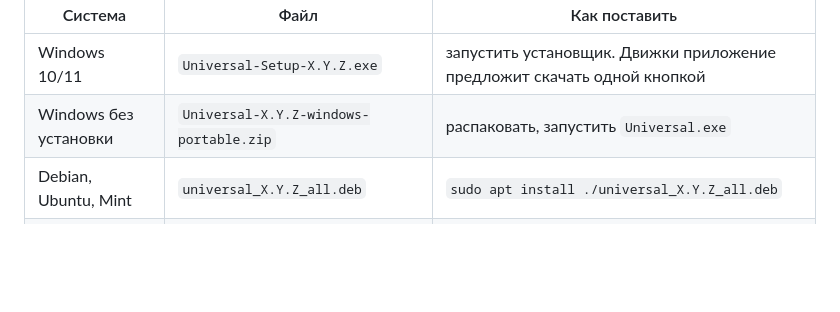
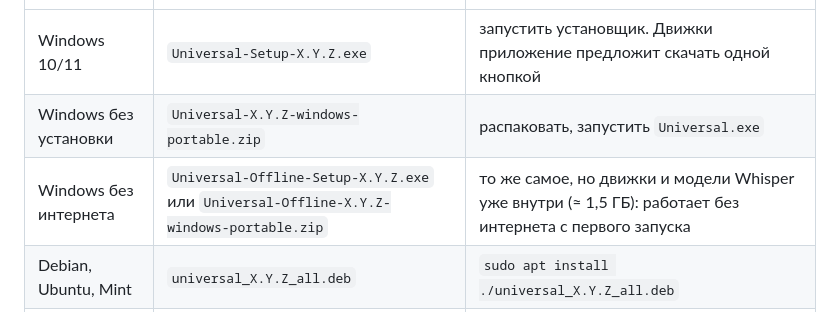
Before and after one commit to Zaxar1231/Universal-app, a Markdown page: README.md, the part around the change. Drawn GitHub-style; blank space fills up the shorter version.

Commit message:
Docs: offline Windows build
Co-Authored-By: Claude Sonnet 5.5 <noreply@anthropic.com>
Claude-Session: https://claude.ai/code/session_01GoEq8votEy5CHusU4FKieB

```diff
--- a/README.md
+++ b/README.md
@@ -53,6 +53,7 @@
 |---|---|---|
 | Windows 10/11 | `Universal-Setup-X.Y.Z.exe` | запустить установщик. Движки приложение предложит скачать одной кнопкой |
 | Windows без установки | `Universal-X.Y.Z-windows-portable.zip` | распаковать, запустить `Universal.exe` |
+| Windows без интернета | `Universal-Offline-Setup-X.Y.Z.exe` или `Universal-Offline-X.Y.Z-windows-portable.zip` | то же самое, но движки и модели Whisper уже внутри (≈ 1,5 ГБ): работает без интернета с первого запуска |
 | Debian, Ubuntu, Mint | `universal_X.Y.Z_all.deb` | `sudo apt install ./universal_X.Y.Z_all.deb` |
 | Fedora | `universal-X.Y.Z-1.noarch.rpm` | `sudo dnf install ./universal-X.Y.Z-1.noarch.rpm` |
 | Arch, Manjaro | `universal-X.Y.Z-1-any.pkg.tar.zst` | `sudo pacman -U universal-X.Y.Z-1-any.pkg.tar.zst` |
```
Also changed, not shown: CHANGELOG.md (+6 -0 lines), HANDOVER.md (+6 -0 lines).
